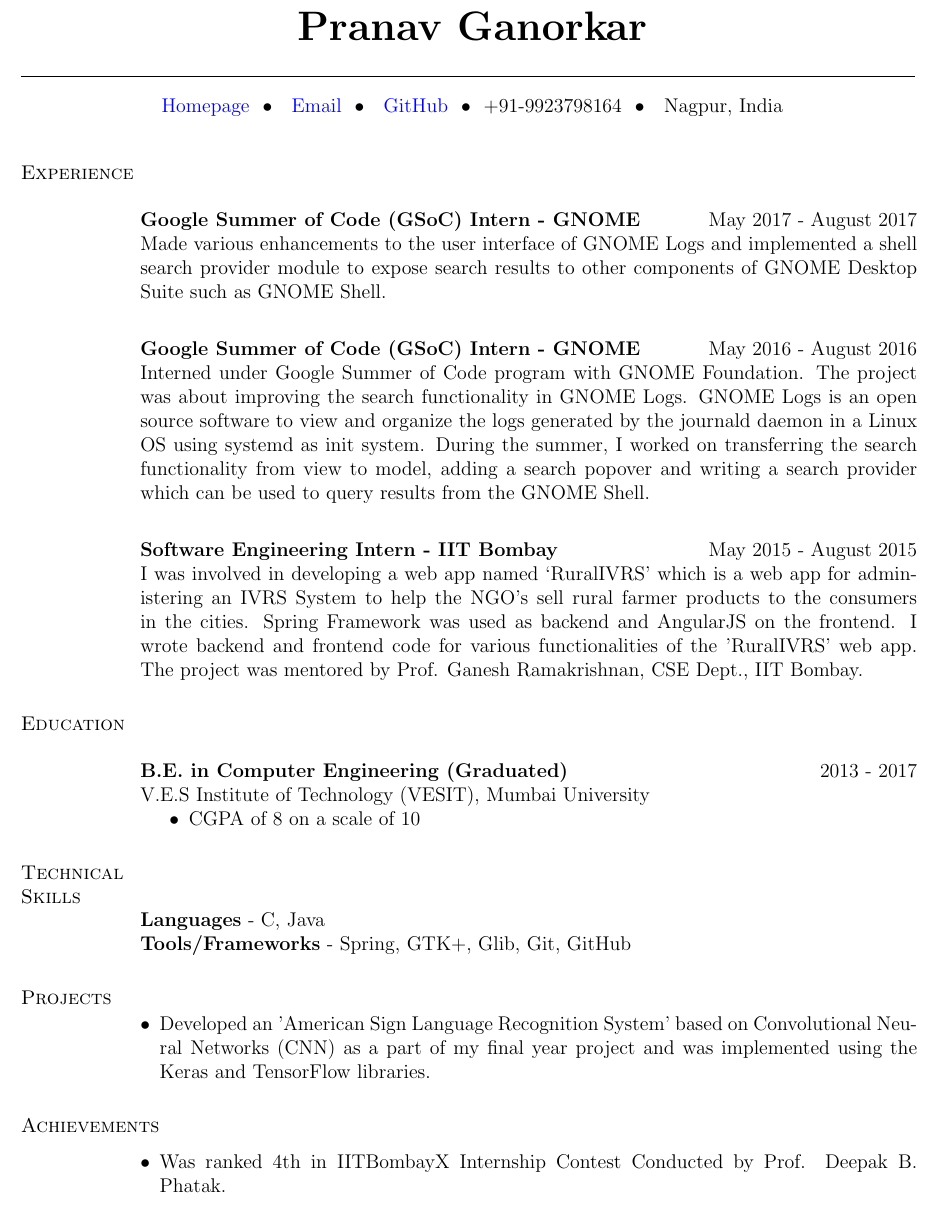
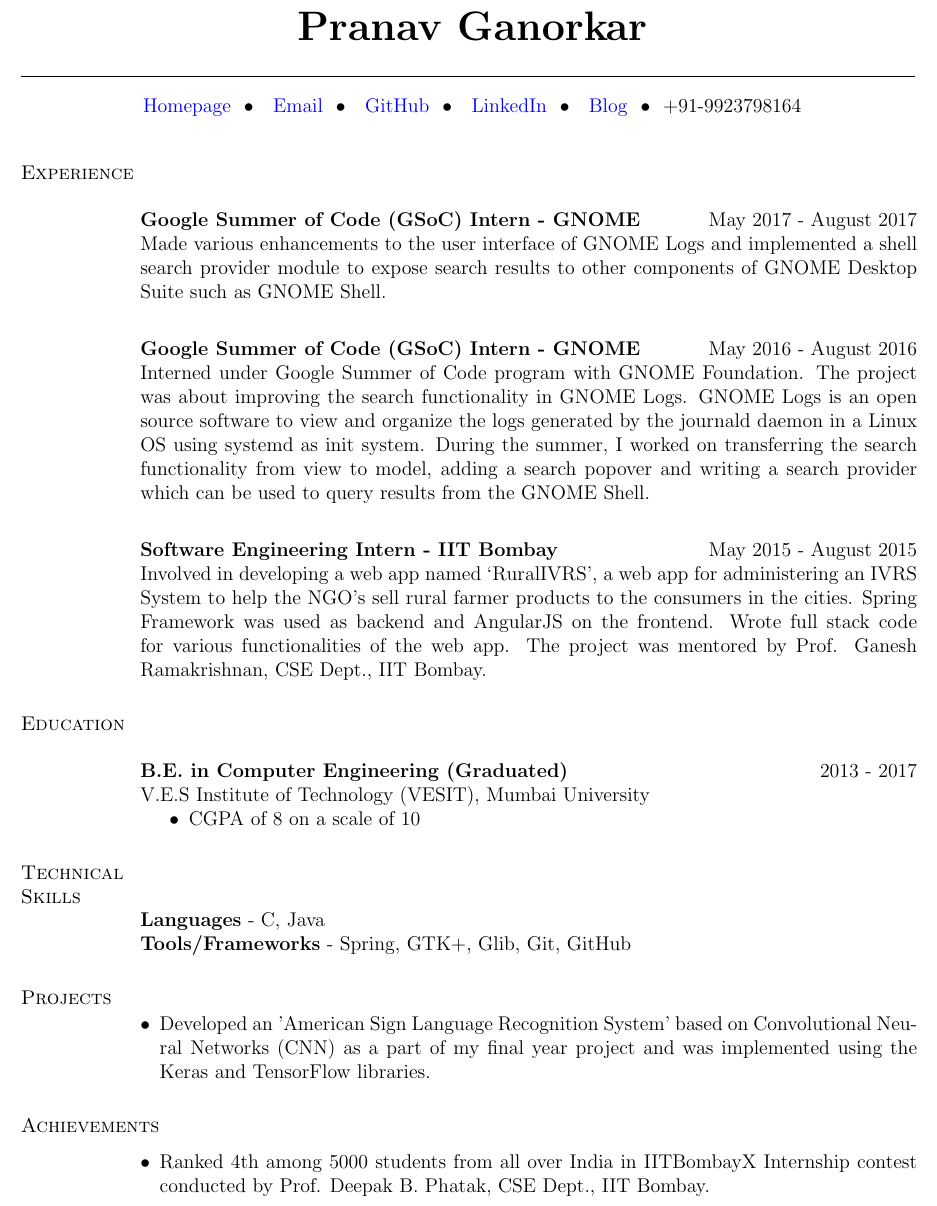
Before and after one commit to pranavg189/My-Resume, a LaTeX CV (main.tex): part of the page, cut so that both start at the same text. Compiled offline with pdfLaTeX.

Commit message:
Add links for linkedin and blog and some more improvements

```diff
--- a/main.tex
+++ b/main.tex
@@ -37,7 +37,7 @@
 \vspace{-7mm}
 \begin{center}
     \hspace{-\hoffset}
-    \href{http://pranavg189.github.io/}{Homepage} ~\textbullet~ \ \href{mailto:pranavg189@gmail.com}{Email} ~\textbullet~ \ \href{https://github.com/pranavg189}{GitHub} ~\textbullet~ \(+91\)-9923798164 ~\textbullet~ \ Nagpur, India
+    \href{http://pranavg189.github.io/}{Homepage} ~\textbullet~ \ \href{mailto:pranavg189@gmail.com}{Email} ~\textbullet~ \ \href{https://github.com/pranavg189}{GitHub} ~\textbullet~ \ \href{https://www.linkedin.com/in/pranavganorkar/}{LinkedIn} ~\textbullet~ \ \href{https://pranavganorkar.wordpress.com/}{Blog} ~\textbullet~ \(+91\)-9923798164
 \end{center}
 \vspace{-7mm}
 \begin{resume}
@@ -61,7 +61,7 @@
 \vspace{2mm}
 
 \textbf{Software Engineering Intern - IIT Bombay} \hfill May 2015 - August 2015\\
-I was involved in developing a web app named ‘RuralIVRS’ which is a web app for administering an IVRS System to help the NGO's sell rural farmer products to the consumers in the cities. Spring Framework was used as backend and AngularJS on the frontend. I wrote backend and frontend code for various functionalities of the 'RuralIVRS' web app. The project was mentored by Prof. Ganesh Ramakrishnan, CSE Dept., IIT Bombay.
+Involved in developing a web app named ‘RuralIVRS’, a web app for administering an IVRS System to help the NGO's sell rural farmer products to the consumers in the cities. Spring Framework was used as backend and AngularJS on the frontend. Wrote full stack code for various functionalities of the web app. The project was mentored by Prof. Ganesh Ramakrishnan, CSE Dept., IIT Bombay.
 
 
 
@@ -101,7 +101,7 @@
 \section{Achievements}
 \vspace{12mm}
 \begin{itemize}[leftmargin=*]
-\item Was ranked 4th in IITBombayX Internship Contest Conducted by Prof. Deepak B. Phatak.
+\item Ranked 4th among 5000 students from all over India in IITBombayX Internship contest conducted by Prof. Deepak B. Phatak, CSE Dept., IIT Bombay.
 \end{itemize}
 
 %----------------------------------------------------------------------
```
Also changed, not shown: main.pdf.
